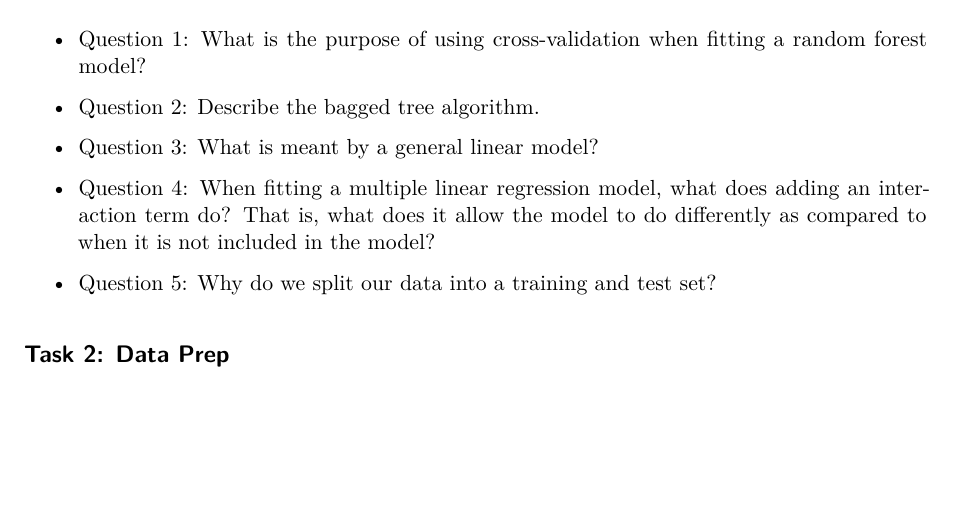
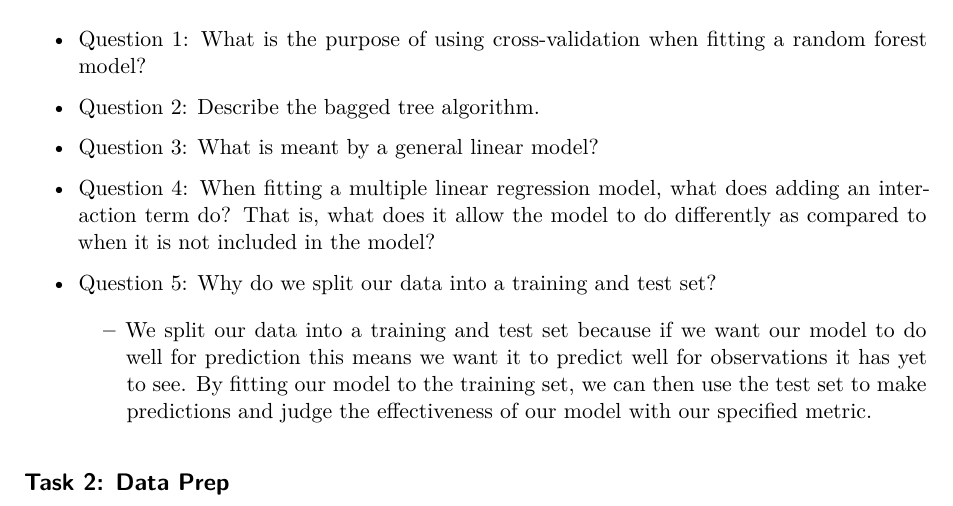
Before and after one commit to Zmginder/Homework-5, a Quarto document (Statistical:Machine Learning Methods.qmd): part of the page, cut so that both start at the same text, the shorter picture padded with empty space. Rendered offline with R 4.5, knitr and Pandoc in place of Quarto, then LaTeX, with nearby package versions.

Commit message:
working on task 1

```diff
--- a/Statistical:Machine Learning Methods.qmd
+++ b/Statistical:Machine Learning Methods.qmd
@@ -17,4 +17,6 @@ editor: visual
 
 -   Question 5: Why do we split our data into a training and test set?
 
+    -   We split our data into a training and test set because if we want our model to do well for prediction this means we want it to predict well for observations it has yet to see. By fitting our model to the training set, we can then use the test set to make predictions and judge the effectiveness of our model with our specified metric.
+
 ## Task 2: Data Prep
```
